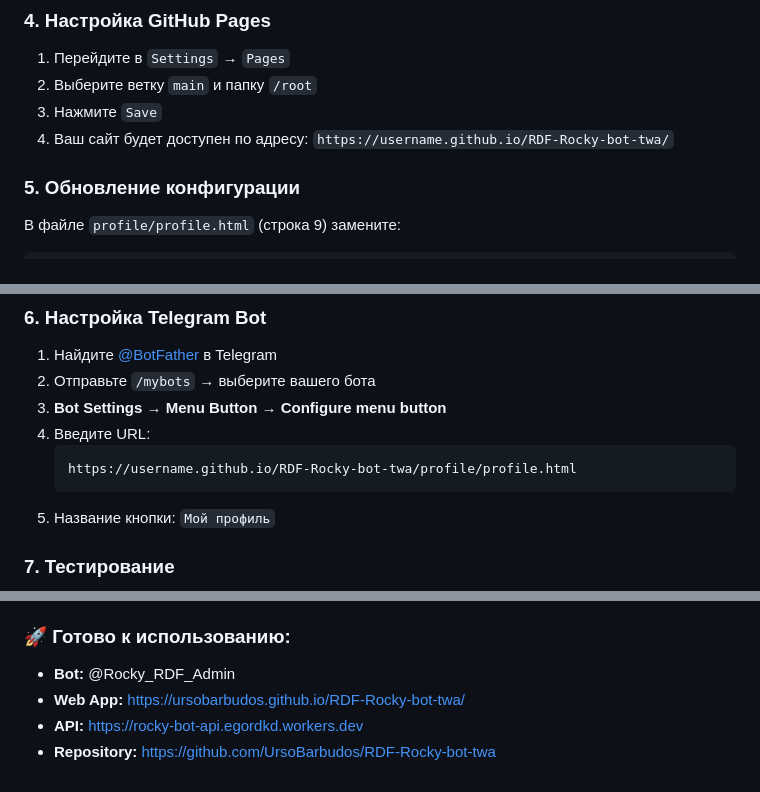
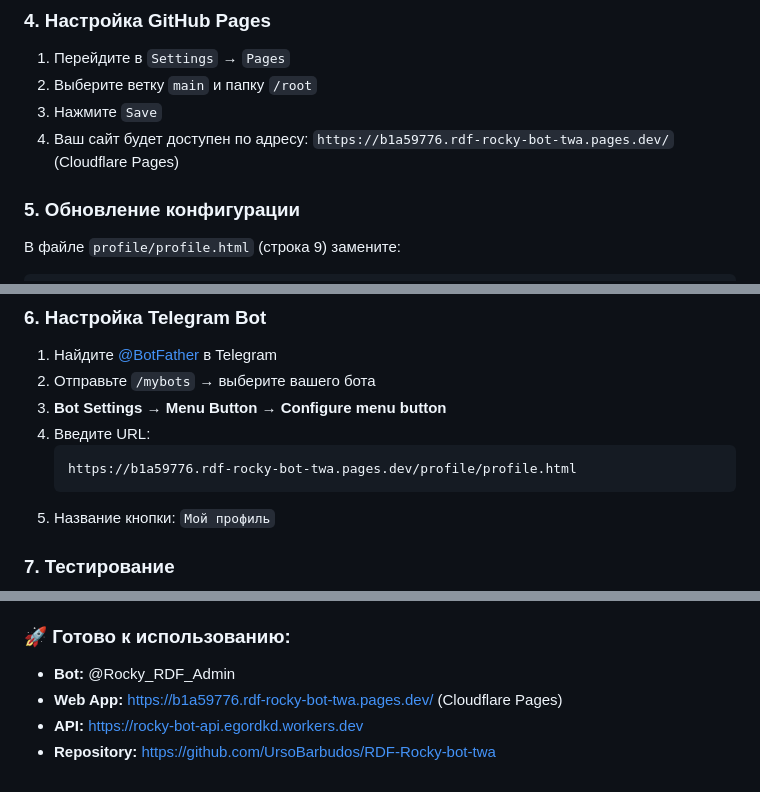
Before and after one commit to UrsoBarbudos/RDF-Rocky-bot-twa, a Markdown page: README.md, 3 parts joined by grey strips. Drawn GitHub-style.

````diff
--- a/README.md
+++ b/README.md
@@ -109,7 +109,7 @@ cd RDF-Rocky-bot-twa
 1. Перейдите в `Settings` → `Pages`
 2. Выберите ветку `main` и папку `/root`
 3. Нажмите `Save`
-4. Ваш сайт будет доступен по адресу: `https://username.github.io/RDF-Rocky-bot-twa/`
+4. Ваш сайт будет доступен по адресу: `https://b1a59776.rdf-rocky-bot-twa.pages.dev/` (Cloudflare Pages)
 
 ### 5. Обновление конфигурации
 
@@ -128,7 +128,7 @@ const API_URL = 'https://your-worker-name.your-subdomain.workers.dev';
 3. **Bot Settings** → **Menu Button** → **Configure menu button**
 4. Введите URL:
    ```
-   https://username.github.io/RDF-Rocky-bot-twa/profile/profile.html
+   https://b1a59776.rdf-rocky-bot-twa.pages.dev/profile/profile.html
    ```
 5. Название кнопки: `Мой профиль`
 
@@ -465,6 +465,6 @@ curl "https://rocky-bot-api.egordkd.workers.dev/api/profile?chat_id=182719187"
 
 ### 🚀 **Готово к использованию:**
 - **Bot:** @Rocky_RDF_Admin
-- **Web App:** https://ursobarbudos.github.io/RDF-Rocky-bot-twa/
+- **Web App:** https://b1a59776.rdf-rocky-bot-twa.pages.dev/ (Cloudflare Pages)
 - **API:** https://rocky-bot-api.egordkd.workers.dev
 - **Repository:** https://github.com/UrsoBarbudos/RDF-Rocky-bot-twa
````
Also changed, not shown: BOT_UPDATE_GUIDE.md (added, +73 -0 lines), TODO.md (+1 -1 lines).
